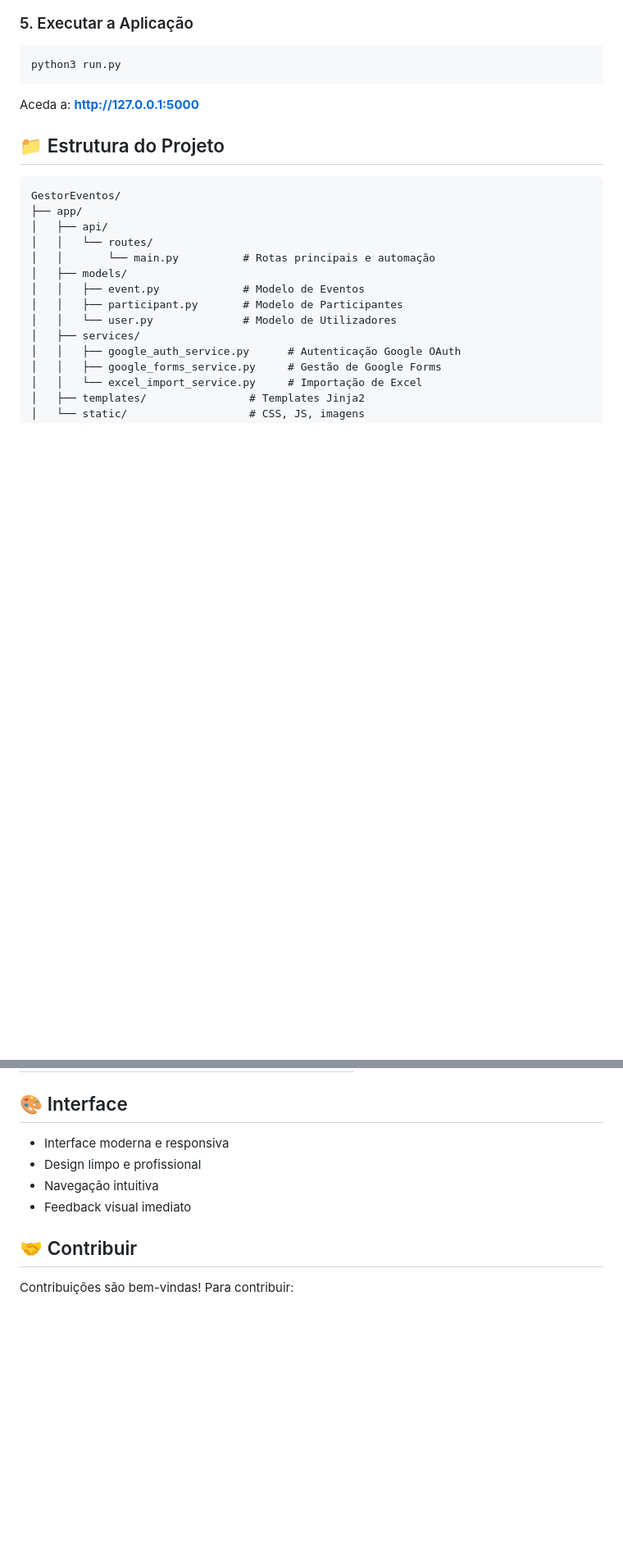
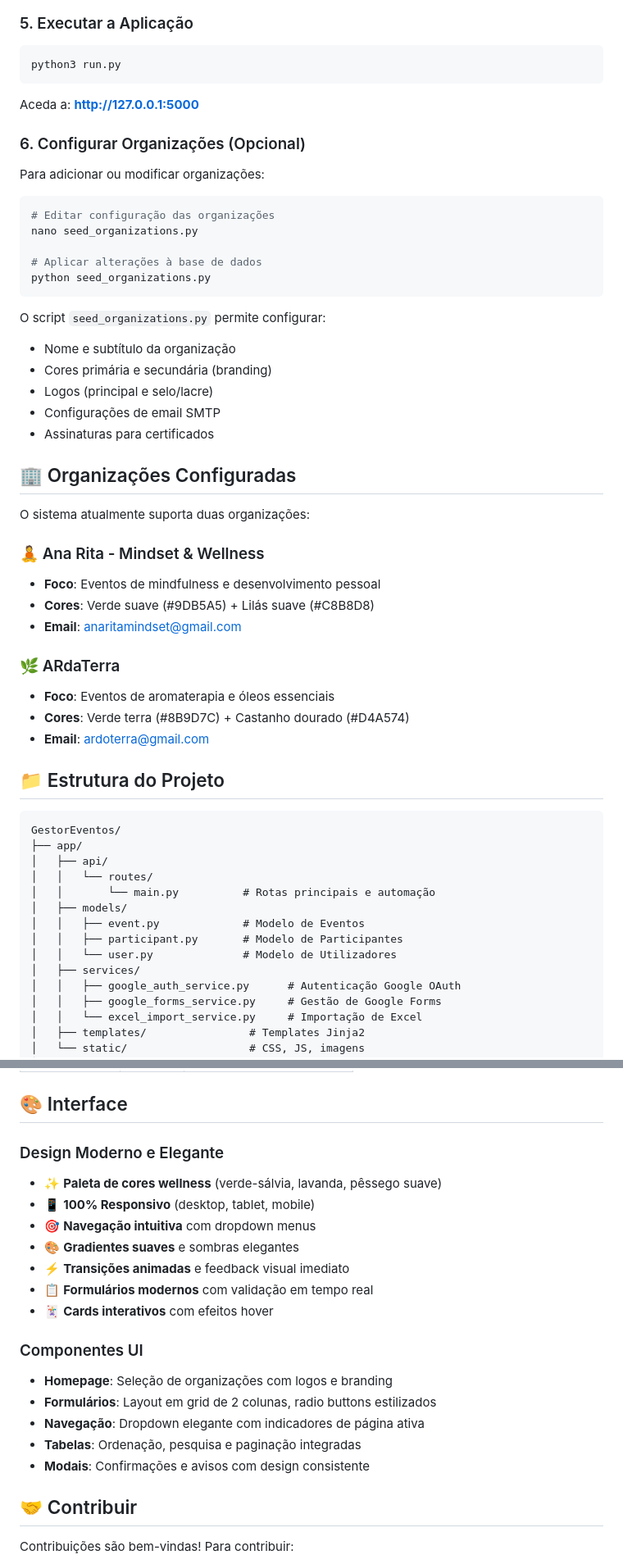
Before and after one commit to anaritamindset/GestorEventos, a Markdown page: README.md, 2 parts joined by grey strips. Shown at 82% size. Rendered like a GitHub page; blank space fills up the shorter version.

Commit message:
Update README with v2.1 features and improvements
Updates:
- Bump version to v2.1
- Add Multi-Tenancy section with organization features
- Expand Certificates section with new capabilities
- Add comprehensive UI/UX documentation
- Document organization configuration process
- Add details about configured organizations (Ana Rita & ARdaTerra)
- Update interface section with modern design details
- Add multi-tenant badge

🤖 Generated with [Claude Code](https://claude.com/claude-code)

Co-Authored-By: Claude <noreply@anthropic.com>

````diff
--- a/README.md
+++ b/README.md
@@ -75,6 +86,39 @@ python3 run.py
 ```
 
 Aceda a: **http://127.0.0.1:5000**
+
+### 6. Configurar Organizações (Opcional)
+
+Para adicionar ou modificar organizações:
+
+```bash
+# Editar configuração das organizações
+nano seed_organizations.py
+
+# Aplicar alterações à base de dados
+python seed_organizations.py
+```
+
+O script `seed_organizations.py` permite configurar:
+- Nome e subtítulo da organização
+- Cores primária e secundária (branding)
+- Logos (principal e selo/lacre)
+- Configurações de email SMTP
+- Assinaturas para certificados
+
+## 🏢 Organizações Configuradas
+
+O sistema atualmente suporta duas organizações:
+
+### 🧘 Ana Rita - Mindset & Wellness
+- **Foco**: Eventos de mindfulness e desenvolvimento pessoal
+- **Cores**: Verde suave (#9DB5A5) + Lilás suave (#C8B8D8)
+- **Email**: anaritamindset@gmail.com
+
+### 🌿 ARdaTerra
+- **Foco**: Eventos de aromaterapia e óleos essenciais
+- **Cores**: Verde terra (#8B9D7C) + Castanho dourado (#D4A574)
+- **Email**: ardoterra@gmail.com
 
 ## 📁 Estrutura do Projeto
 
@@ -133,10 +177,21 @@ Ficheiros protegidos pelo `.gitignore`:
 
 ## 🎨 Interface
 
-- Interface moderna e responsiva
-- Design limpo e profissional
-- Navegação intuitiva
-- Feedback visual imediato
+### Design Moderno e Elegante
+- ✨ **Paleta de cores wellness** (verde-sálvia, lavanda, pêssego suave)
+- 📱 **100% Responsivo** (desktop, tablet, mobile)
+- 🎯 **Navegação intuitiva** com dropdown menus
+- 🎨 **Gradientes suaves** e sombras elegantes
+- ⚡ **Transições animadas** e feedback visual imediato
+- 📋 **Formulários modernos** com validação em tempo real
+- 🃏 **Cards interativos** com efeitos hover
+
+### Componentes UI
+- **Homepage**: Seleção de organizações com logos e branding
+- **Formulários**: Layout em grid de 2 colunas, radio buttons estilizados
+- **Navegação**: Dropdown elegante com indicadores de página ativa
+- **Tabelas**: Ordenação, pesquisa e paginação integradas
+- **Modais**: Confirmações e avisos com design consistente
 
 ## 🤝 Contribuir
 
````
Also changed, not shown: other parts of README.md (+15 -4 lines).
